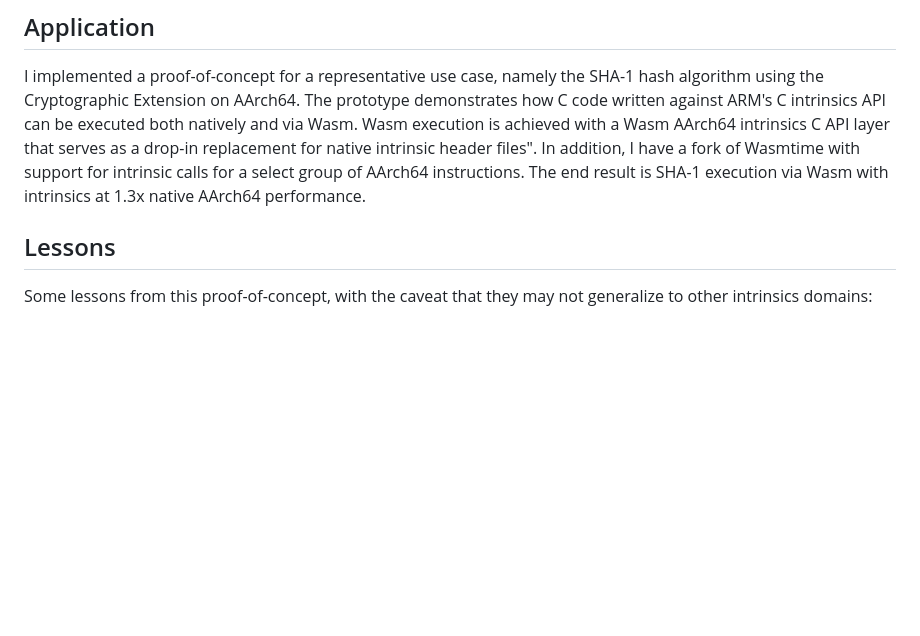
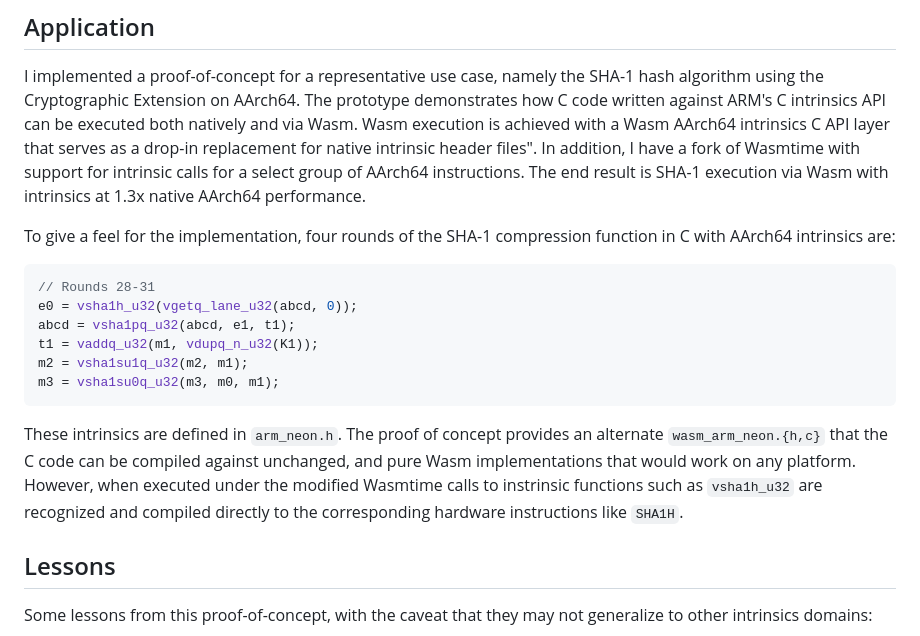
Before and after one commit to mmcloughlin/hwwasm, a Markdown page: report/summary.md, the part around the change. Drawn GitHub-style; blank space fills up the shorter version.

Commit message:
report: add code example to summary

````diff
--- a/report/summary.md
+++ b/report/summary.md
@@ -21,6 +21,25 @@ intrinsics C API layer that serves as a drop-in replacement for native intrinsic
 header files".  In addition, I have a fork of Wasmtime with support for
 intrinsic calls for a select group of AArch64 instructions. The end result is
 SHA-1 execution via Wasm with intrinsics at 1.3x native AArch64 performance.
+
+To give a feel for the implementation, four rounds of the SHA-1 compression
+function in C with AArch64 intrinsics are:
+
+```c
+// Rounds 28-31
+e0 = vsha1h_u32(vgetq_lane_u32(abcd, 0));
+abcd = vsha1pq_u32(abcd, e1, t1);
+t1 = vaddq_u32(m1, vdupq_n_u32(K1));
+m2 = vsha1su1q_u32(m2, m1);
+m3 = vsha1su0q_u32(m3, m0, m1);
+```
+
+These intrinsics are defined in `arm_neon.h`. The proof of concept provides an
+alternate `wasm_arm_neon.{h,c}` that the C code can be compiled against
+unchanged, and pure Wasm implementations that would work on any platform.
+However, when executed under the modified Wasmtime calls to instrinsic functions
+such as `vsha1h_u32` are recognized and compiled directly to the corresponding
+hardware instructions like `SHA1H`.
 
 ## Lessons
 
````
